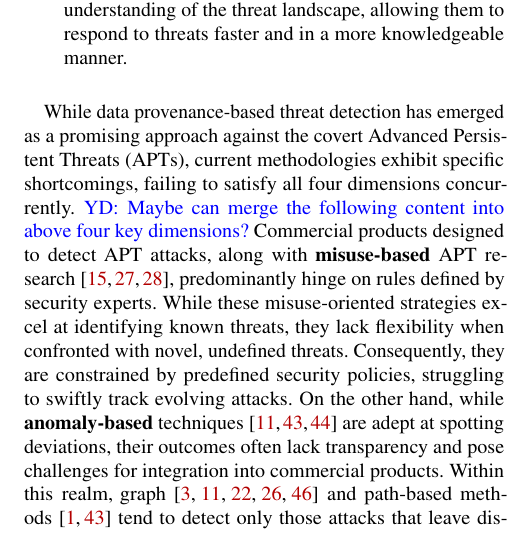
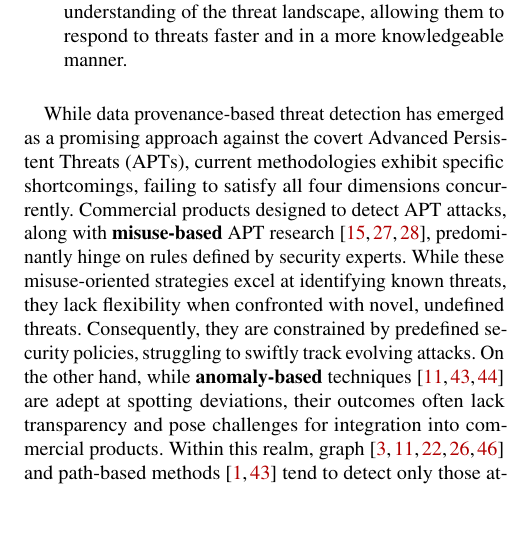
Before and after one commit to wszhs/logpedia-paper, a LaTeX paper (main.tex, which reads src/01-introduction.tex): part of one column of page 2 of 24, cut so that both start at the same text, the shorter picture padded with empty space. Compiled offline with pdfLaTeX; a LaTeX package or settings file that is missing is left out.

Commit message:
Updates from Overleaf

```diff
--- a/src/01-introduction.tex
+++ b/src/01-introduction.tex
@@ -13,7 +13,7 @@ In light of this, we embarked on an exhaustive study of current commercial Endpo
 \end{itemize}
 
 While data provenance-based threat detection has emerged as a promising approach against the covert Advanced Persistent Threats (APTs), current methodologies exhibit specific shortcomings, failing to satisfy all four dimensions concurrently.
-\yd{YD: Maybe can merge the following content into above four key dimensions?}
+% \yd{YD: Maybe can merge the following content into above four key dimensions?}
 Commercial products designed to detect APT attacks, along with \textbf{misuse-based} APT research \cite{milajerdi2019holmes,milajerdi2019poirot,hossain2020combating}, predominantly hinge on rules defined by security experts. While these misuse-oriented strategies excel at identifying known threats, they lack flexibility when confronted with novel, undefined threats. Consequently, they are constrained by predefined security policies, struggling to swiftly track evolving attacks.
 On the other hand, while \textbf{anomaly-based} techniques \cite{wang2022threatrace,han2020unicorn,wang2020you} are adept at spotting deviations, their outcomes often lack transparency and pose challenges for integration into commercial products. Within this realm, graph \cite{manzoor2016fast,han2020unicorn,li2021hierarchical,yang2023prographer,cheng2023kairos} and path-based methods \cite{wang2020you,alsaheel2021atlas} tend to detect only those attacks that leave discernible traces on the graph or path, yielding results that are too macroscopic. Node-based methods provide finer granularity but can sometimes oversimplify intricate attack behaviors.
 Knowledge graph embedding techniques\cite{zeng2021watson,zengy2022shadewatcher} may have difficulty representing a single process accurately with a single vector due to the diversity of node functions and similarities between normal nodes and malicious nodes.
```
Also changed, not shown: 1 other file.
